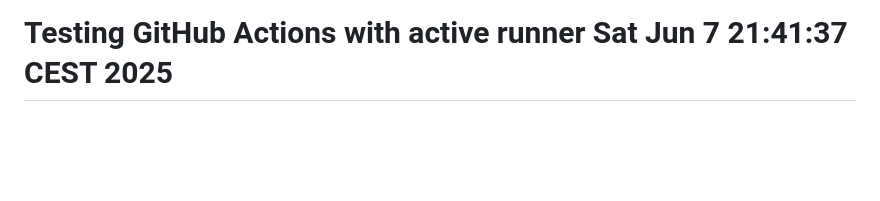
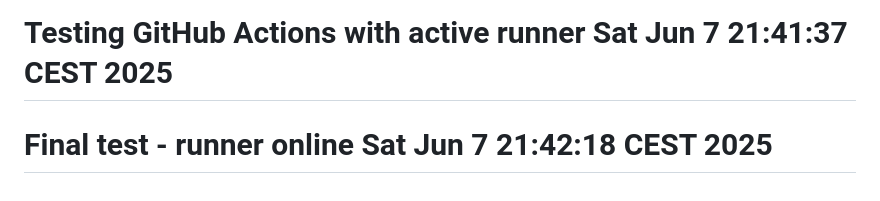
Before and after one commit to nfc18/ContactPlus, a Markdown page: README.md, the part around the change. Drawn GitHub-style; blank space fills up the shorter version.

Commit message:
Final test: GitHub Actions should work now
Runner is online and ready. This should trigger successful deployment.

🤖 Generated with Claude Code (https://claude.ai/code)

Co-Authored-By: Claude <noreply@anthropic.com>

```diff
--- a/README.md
+++ b/README.md
@@ -149,3 +149,4 @@ result = checker.check_and_fix_file("input.vcf", "output.vcf")
 - **After Soft Fix**: 0 errors (maintained compliance!)
 - **Success Rate**: 100%# Runner setup completed Sat Jun  7 21:40:48 CEST 2025
 # Testing GitHub Actions with active runner Sat Jun  7 21:41:37 CEST 2025
+# Final test - runner online Sat Jun  7 21:42:18 CEST 2025
```
